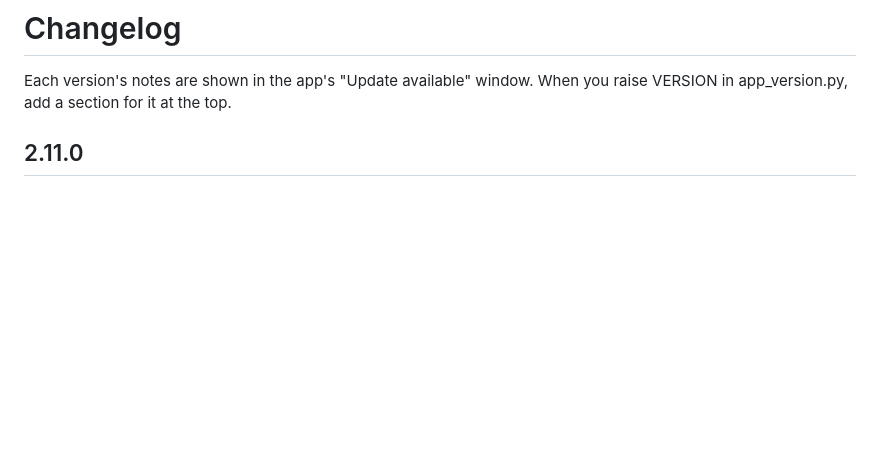
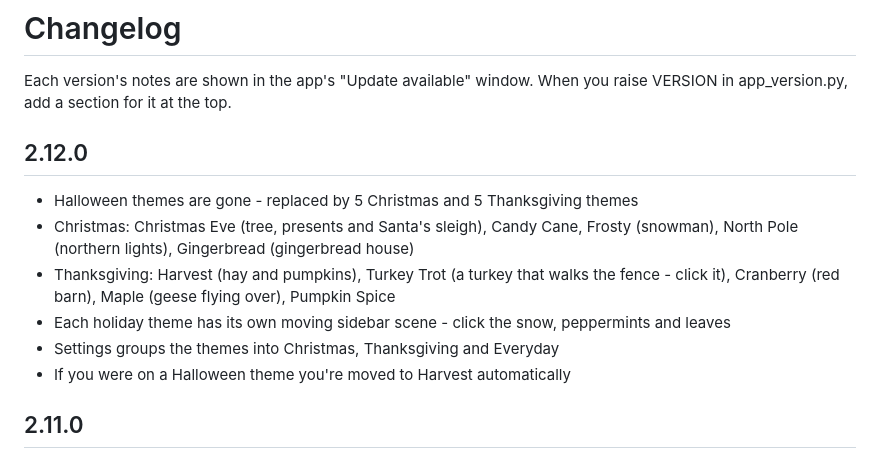
Before and after one commit to EthanLeBlanc/MediaFireModManager, a Markdown page: CHANGELOG.md, the part around the change. GitHub-like rendering; blank space fills up the shorter version.

```diff
--- a/CHANGELOG.md
+++ b/CHANGELOG.md
@@ -2,6 +2,14 @@
 
 Each version's notes are shown in the app's "Update available" window.
 When you raise VERSION in app_version.py, add a section for it at the top.
+
+## 2.12.0
+- Halloween themes are gone - replaced by 5 Christmas and 5 Thanksgiving themes
+- Christmas: Christmas Eve (tree, presents and Santa's sleigh), Candy Cane, Frosty (snowman), North Pole (northern lights), Gingerbread (gingerbread house)
+- Thanksgiving: Harvest (hay and pumpkins), Turkey Trot (a turkey that walks the fence - click it), Cranberry (red barn), Maple (geese flying over), Pumpkin Spice
+- Each holiday theme has its own moving sidebar scene - click the snow, peppermints and leaves
+- Settings groups the themes into Christmas, Thanksgiving and Everyday
+- If you were on a Halloween theme you're moved to Harvest automatically
 
 ## 2.11.0
 - Stop button on every upload - stops a running upload mid-transfer (also while zipping or hashing), or removes it from the queue before it starts
```
Also changed, not shown: README.md (+2 -2 lines), docs/christmas.png (added), docs/halloween.png (deleted), 3 other files.
